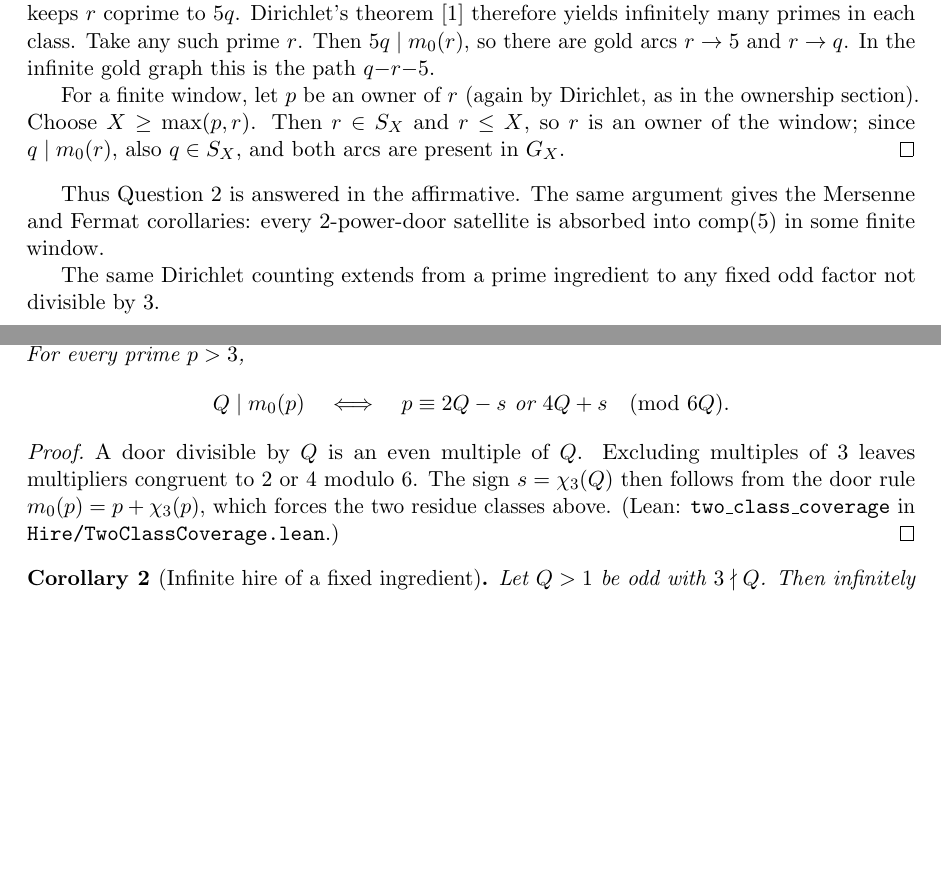
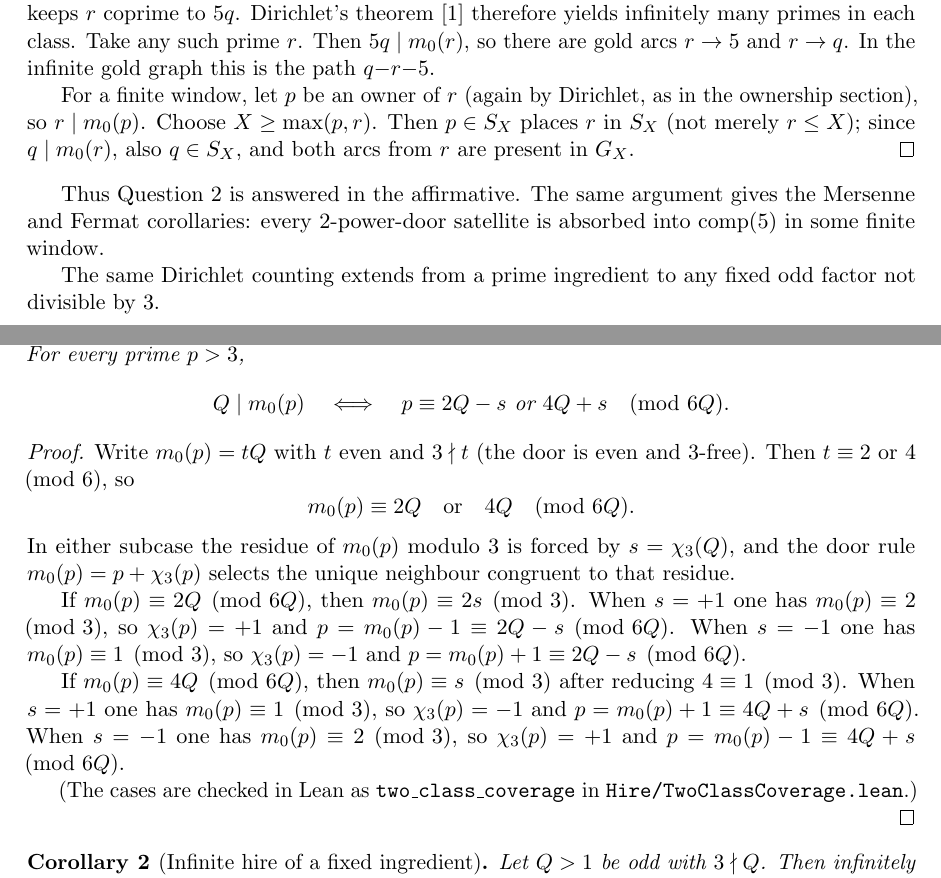
Before and after one commit to hasjack/nm-notebook, a LaTeX paper (paper/two_doors.tex): two parts of pages 5 and 6 of 6, joined at a grey line, cut so that both start at the same text, the shorter picture padded with empty space. Compiled offline with pdfLaTeX.

Commit message:
Paper 1 nits: expand two-class proof; match Lemma 10; clarify Theorem 1 window.

```diff
--- a/paper/two_doors.tex
+++ b/paper/two_doors.tex
@@ -372,9 +372,9 @@
 Then \(5q\mid m_0(r)\), so there are gold arcs \(r\to 5\) and \(r\to q\).
 In the infinite gold graph this is the path \(q{-}r{-}5\).
 
-For a finite window, let \(p\) be an owner of \(r\) (again by Dirichlet, as in the ownership section).
+For a finite window, let \(p\) be an owner of \(r\) (again by Dirichlet, as in the ownership section), so \(r\mid m_0(p)\).
 Choose \(X\ge\max(p,r)\).
-Then \(r\in S_X\) and \(r\le X\), so \(r\) is an owner of the window; since \(q\mid m_0(r)\), also \(q\in S_X\), and both arcs are present in \(G_X\).
+Then \(p\in S_X\) places \(r\) in \(S_X\) (not merely \(r\le X\)); since \(q\mid m_0(r)\), also \(q\in S_X\), and both arcs from \(r\) are present in \(G_X\).
 \end{proof}
 
 Thus Question~\ref{q:infinite} is answered in the affirmative.
@@ -394,10 +394,22 @@
 \end{lemma}
 
 \begin{proof}
-A door divisible by \(Q\) is an even multiple of \(Q\).
-Excluding multiples of \(3\) leaves multipliers congruent to \(2\) or \(4\) modulo \(6\).
-The sign \(s=\chi_3(Q)\) then follows from the door rule \(m_0(p)=p+\chi_3(p)\), which forces the two residue classes above.
-(Lean: \texttt{two\_class\_coverage} in \texttt{Hire/TwoClassCoverage.lean}.)
+Write \(m_0(p)=tQ\) with \(t\) even and \(3\nmid t\) (the door is even and 3-free).
+Then \(t\equiv 2\) or \(4\pmod{6}\), so
+\[
+m_0(p)\equiv 2Q\quad\text{or}\quad 4Q\pmod{6Q}.
+\]
+In either subcase the residue of \(m_0(p)\) modulo \(3\) is forced by \(s=\chi_3(Q)\), and the door rule \(m_0(p)=p+\chi_3(p)\) selects the unique neighbour congruent to that residue.
+
+If \(m_0(p)\equiv 2Q\pmod{6Q}\), then \(m_0(p)\equiv 2s\pmod{3}\).
+When \(s=+1\) one has \(m_0(p)\equiv 2\pmod{3}\), so \(\chi_3(p)=+1\) and \(p=m_0(p)-1\equiv 2Q-s\pmod{6Q}\).
+When \(s=-1\) one has \(m_0(p)\equiv 1\pmod{3}\), so \(\chi_3(p)=-1\) and \(p=m_0(p)+1\equiv 2Q-s\pmod{6Q}\).
+
+If \(m_0(p)\equiv 4Q\pmod{6Q}\), then \(m_0(p)\equiv s\pmod{3}\) after reducing \(4\equiv 1\pmod{3}\).
+When \(s=+1\) one has \(m_0(p)\equiv 1\pmod{3}\), so \(\chi_3(p)=-1\) and \(p=m_0(p)+1\equiv 4Q+s\pmod{6Q}\).
+When \(s=-1\) one has \(m_0(p)\equiv 2\pmod{3}\), so \(\chi_3(p)=+1\) and \(p=m_0(p)-1\equiv 4Q+s\pmod{6Q}\).
+
+(The cases are checked in Lean as \texttt{two\_class\_coverage} in \texttt{Hire/TwoClassCoverage.lean}.)
 \end{proof}
 
 \begin{corollary}[Infinite hire of a fixed ingredient]
```
Also changed, not shown: paper/two_doors.tex (2 more changed lines).
